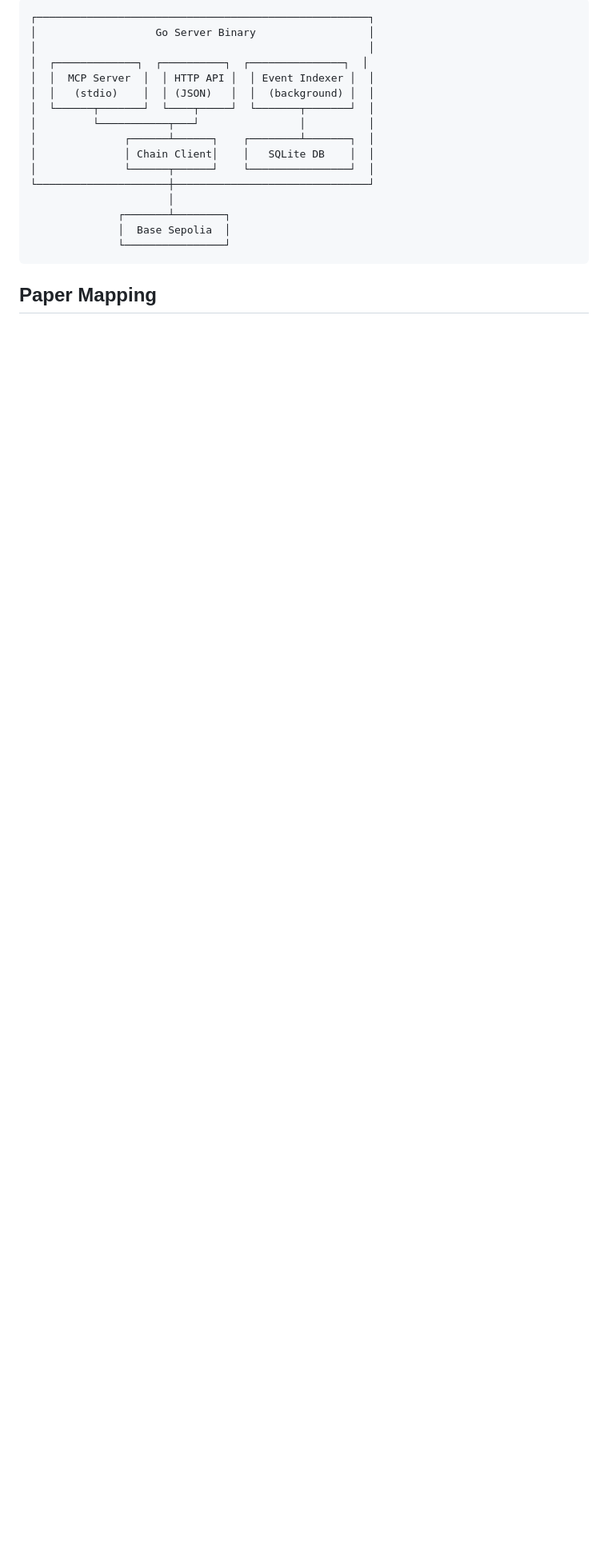
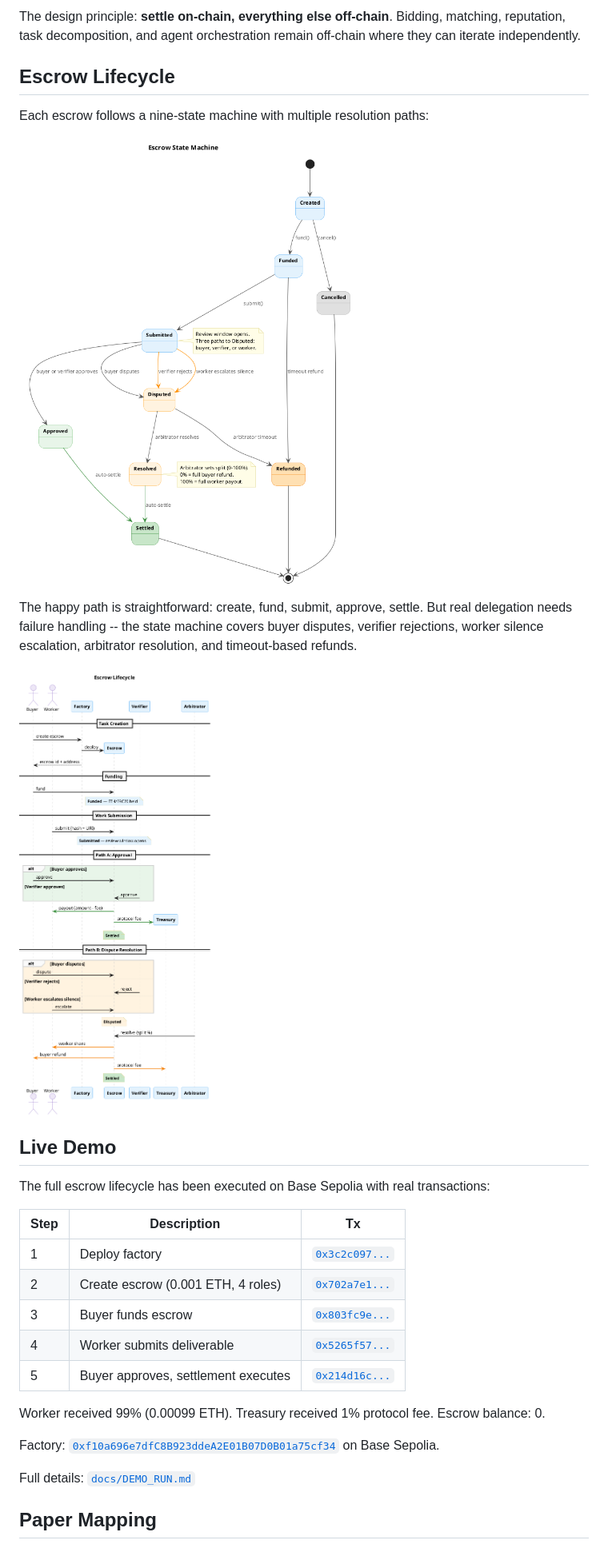
Before and after one commit to eddiefleurent/agent-escrow, a Markdown page: README.md, the part around one of its changes. Shown at 80% size. GitHub-like rendering; pictures changed too: docs/diagrams/lifecycle-sequence.png (added), docs/diagrams/state-machine.png (added); blank space fills up the shorter version.

````diff
--- a/README.md
+++ b/README.md
@@ -26,22 +26,33 @@ Smart-contract escrow for AI task delegation. Buyers fund escrow, workers delive
 
-```
-┌─────────────────────────────────────────────────────┐
-│                   Go Server Binary                  │
-│                                                     │
-│  ┌─────────────┐  ┌──────────┐  ┌───────────────┐  │
-│  │  MCP Server  │  │ HTTP API │  │ Event Indexer │  │
-│  │   (stdio)    │  │ (JSON)   │  │  (background) │  │
-│  └──────┬───────┘  └────┬─────┘  └───────┬───────┘  │
-│         └───────────┬───┘                │          │
-│              ┌──────┴──────┐    ┌────────┴───────┐  │
-│              │ Chain Client│    │   SQLite DB    │  │
-│              └──────┬──────┘    └────────────────┘  │
-└─────────────────────┼───────────────────────────────┘
-                      │
-              ┌───────┴────────┐
-              │  Base Sepolia  │
-              └────────────────┘
-```
+The design principle: **settle on-chain, everything else off-chain**. Bidding, matching, reputation, task decomposition, and agent orchestration remain off-chain where they can iterate independently.
+
+## Escrow Lifecycle
+
+Each escrow follows a nine-state machine with multiple resolution paths:
+
+![Escrow State Machine](docs/diagrams/state-machine.png)
+
+The happy path is straightforward: create, fund, submit, approve, settle. But real delegation needs failure handling -- the state machine covers buyer disputes, verifier rejections, worker silence escalation, arbitrator resolution, and timeout-based refunds.
+
+![Lifecycle Sequence](docs/diagrams/lifecycle-sequence.png)
+
+## Live Demo
+
+The full escrow lifecycle has been executed on Base Sepolia with real transactions:
+
+| Step | Description | Tx |
+|---|---|---|
+| 1 | Deploy factory | [`0x3c2c097...`](https://sepolia.basescan.org/tx/0x3c2c097585317e8871eb74f4c89aa6ca8979d6cf8a89dae8087cb8dbd2f2f7e2) |
+| 2 | Create escrow (0.001 ETH, 4 roles) | [`0x702a7e1...`](https://sepolia.basescan.org/tx/0x702a7e1df4f2cdf0f8fbb2970ee7bbbe4fa95d6ca8551209eee26fb1926fe4c6) |
+| 3 | Buyer funds escrow | [`0x803fc9e...`](https://sepolia.basescan.org/tx/0x803fc9e18e7a14cc69e5fcdd680ea0b1bfef1c1edfee1c046e85ac111b9f858b) |
+| 4 | Worker submits deliverable | [`0x5265f57...`](https://sepolia.basescan.org/tx/0x5265f57d5aae19bab7eafa306eebe06da63e364b0bd0c2627c25dfad2c509ca1) |
+| 5 | Buyer approves, settlement executes | [`0x214d16c...`](https://sepolia.basescan.org/tx/0x214d16cb6ac0a33e2c8348ae8902cb5b9e3c561826473433b1424640aea0bb46) |
+
+Worker received 99% (0.00099 ETH). Treasury received 1% protocol fee. Escrow balance: 0.
+
+Factory: [`0xf10a696e7dfC8B923ddeA2E01B07D0B01a75cf34`](https://sepolia.basescan.org/address/0xf10a696e7dfC8B923ddeA2E01B07D0B01a75cf34) on Base Sepolia.
+
+Full details: [`docs/DEMO_RUN.md`](docs/DEMO_RUN.md)
 
 ## Paper Mapping
 
````
Also changed, not shown: other parts of README.md (+67 -36 lines), docs/diagrams/architecture.png (added), 4 other files.
